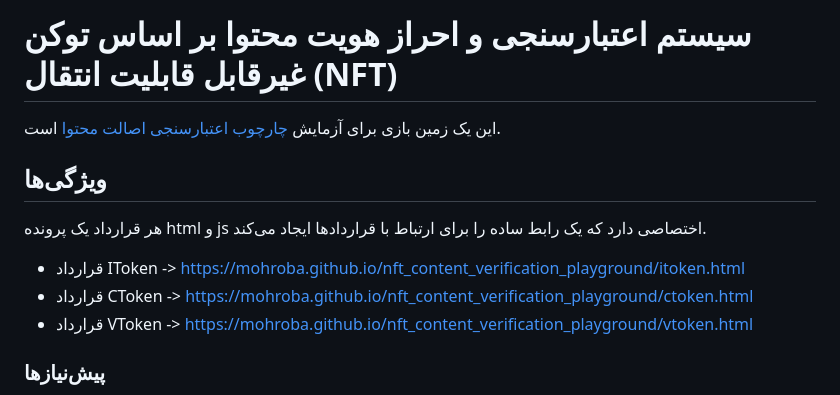
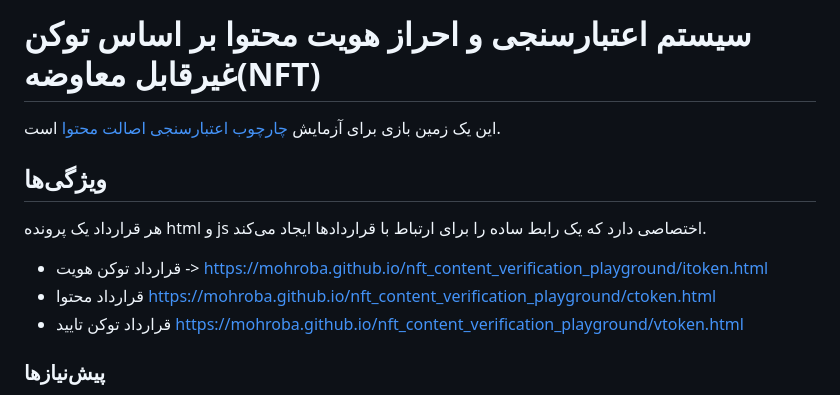
Before and after one commit to monolab825/nft_content_verification_playground, a Markdown page: README.md, the part around the change. Rendered like a GitHub page.

```diff
--- a/README.md
+++ b/README.md
@@ -1,11 +1,11 @@
-# سیستم اعتبارسنجی و احراز هویت محتوا بر اساس توکن غیرقابل قابلیت انتقال (NFT)
+# سیستم اعتبارسنجی و احراز هویت محتوا بر اساس توکن غیرقابل معاوضه(NFT)
 این یک زمین بازی برای آزمایش [چارچوب اعتبارسنجی اصالت محتوا](https://github.com/mohroba/nft_content_verification) است.
 
 ## ویژگی‌ها
 هر قرارداد یک پرونده html و js اختصاصی دارد که یک رابط ساده را برای ارتباط با قراردادها ایجاد می‌کند.
-- قرارداد IToken -> [https://mohroba.github.io/nft_content_verification_playground/itoken.html](https://mohroba.github.io/nft_content_verification_playground/itoken.html)
-- قرارداد CToken -> [https://mohroba.github.io/nft_content_verification_playground/ctoken.html](https://mohroba.github.io/nft_content_verification_playground/ctoken.html)
-- قرارداد VToken -> [https://mohroba.github.io/nft_content_verification_playground/vtoken.html](https://mohroba.github.io/nft_content_verification_playground/vtoken.html)
+- قرارداد توکن هویت -> [https://mohroba.github.io/nft_content_verification_playground/itoken.html](https://mohroba.github.io/nft_content_verification_playground/itoken.html)
+- قرارداد محتوا [https://mohroba.github.io/nft_content_verification_playground/ctoken.html](https://mohroba.github.io/nft_content_verification_playground/ctoken.html)
+- قرارداد توکن تایید [https://mohroba.github.io/nft_content_verification_playground/vtoken.html](https://mohroba.github.io/nft_content_verification_playground/vtoken.html)
 
 ### پیش‌نیازها
 برای تست اینها در زنجیره سفارشی خود یا یک تست‌نت، شما باید قراردادها (IToken، CToken، VToken) را پیاده‌سازی کنید و آدرس و ABI (اگر لازم باشد) را جایگزین کنید. به این منظور، شما ممکن است نیاز به نرم‌افزارهای زیر داشته باشید:
```
